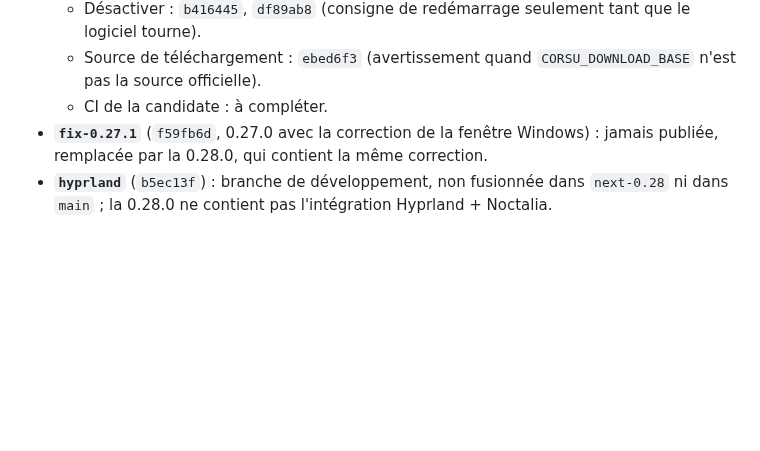
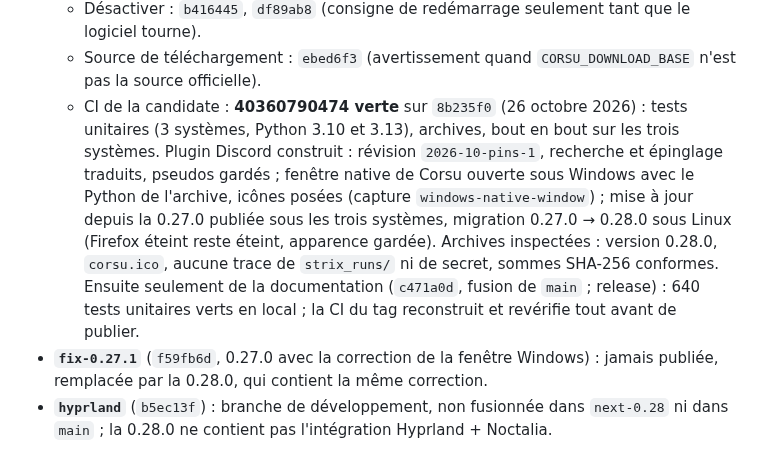
Before and after one commit to Platykalt/corsu, a Markdown page: docs/continuite.md, the part around the change. Drawn GitHub-style; blank space fills up the shorter version.

Commit message:
Continuity: candidate CI 40360790474 green for 0.28.0
Co-Authored-By: Claude Opus 5.5 <noreply@anthropic.com>

```diff
--- a/docs/continuite.md
+++ b/docs/continuite.md
@@ -19,7 +19,14 @@ Les sections datées après « État actuel » sont l'historique : ce qui y est
     affichage, pas dans le vrai Discord ; l'emplacement du pseudo dans le message d'épinglage reste une hypothèse.
   - Désactiver : `b416445`, `df89ab8` (consigne de redémarrage seulement tant que le logiciel tourne).
   - Source de téléchargement : `ebed6f3` (avertissement quand `CORSU_DOWNLOAD_BASE` n'est pas la source officielle).
-  - CI de la candidate : à compléter. <!-- corsu:ci-028 -->
+  - CI de la candidate : **40360790474 verte** sur `8b235f0` (26 octobre 2026) : tests unitaires (3 systèmes,
+    Python 3.10 et 3.13), archives, bout en bout sur les trois systèmes. Plugin Discord construit : révision
+    `2026-10-pins-1`, recherche et épinglage traduits, pseudos gardés ; fenêtre native de Corsu ouverte sous Windows
+    avec le Python de l'archive, icônes posées (capture `windows-native-window`) ; mise à jour depuis la 0.27.0
+    publiée sous les trois systèmes, migration 0.27.0 → 0.28.0 sous Linux (Firefox éteint reste éteint, apparence
+    gardée). Archives inspectées : version 0.28.0, `corsu.ico`, aucune trace de `strix_runs/` ni de secret, sommes
+    SHA-256 conformes. Ensuite seulement de la documentation (`c471a0d`, fusion de `main` ; release) : 640 tests
+    unitaires verts en local ; la CI du tag reconstruit et revérifie tout avant de publier.
 - **`fix-0.27.1`** (`f59fb6d`, 0.27.0 avec la correction de la fenêtre Windows) : jamais publiée, remplacée par la
   0.28.0, qui contient la même correction.
 - **`hyprland`** (`b5ec13f`) : branche de développement, non fusionnée dans `next-0.28` ni dans `main` ; la 0.28.0 ne
```
